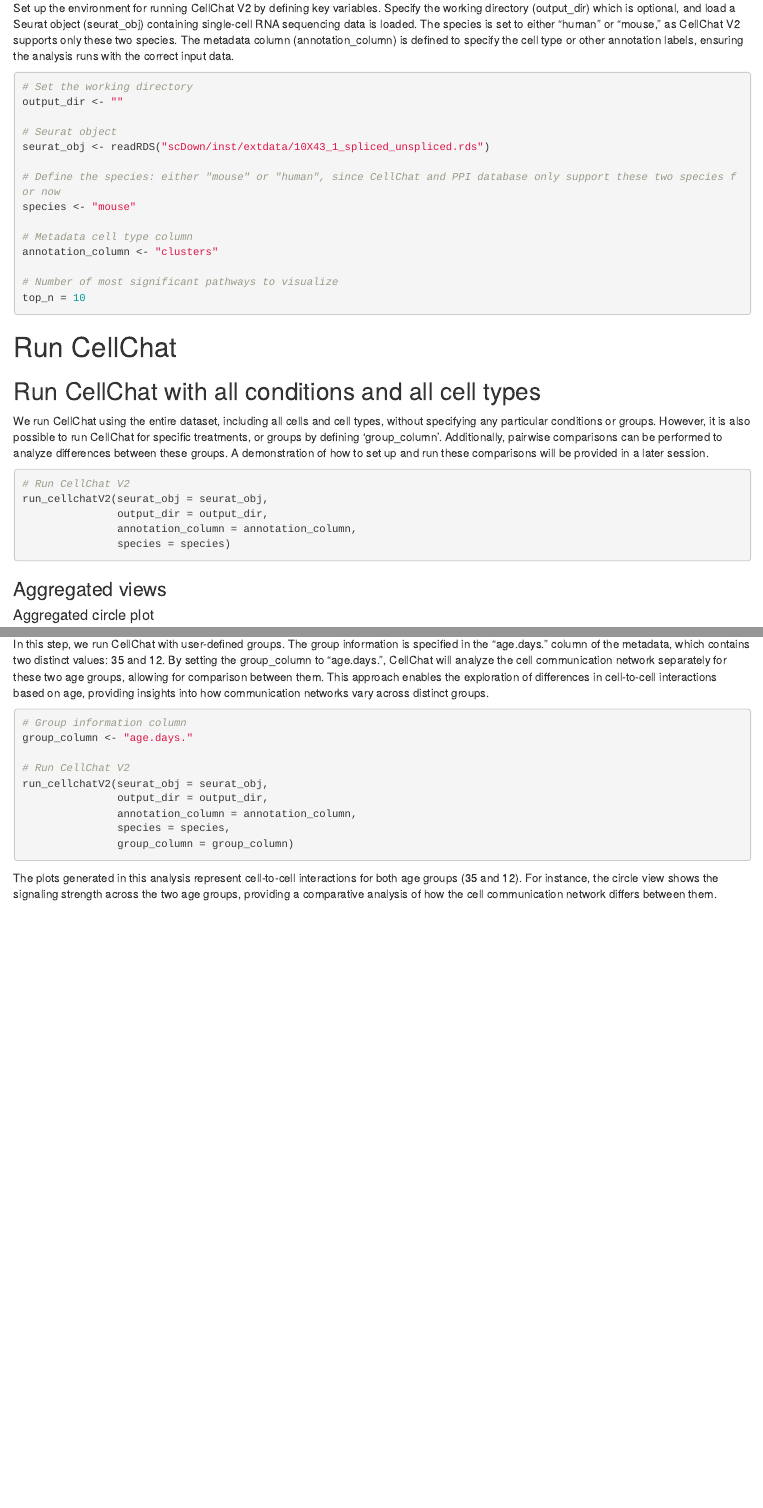
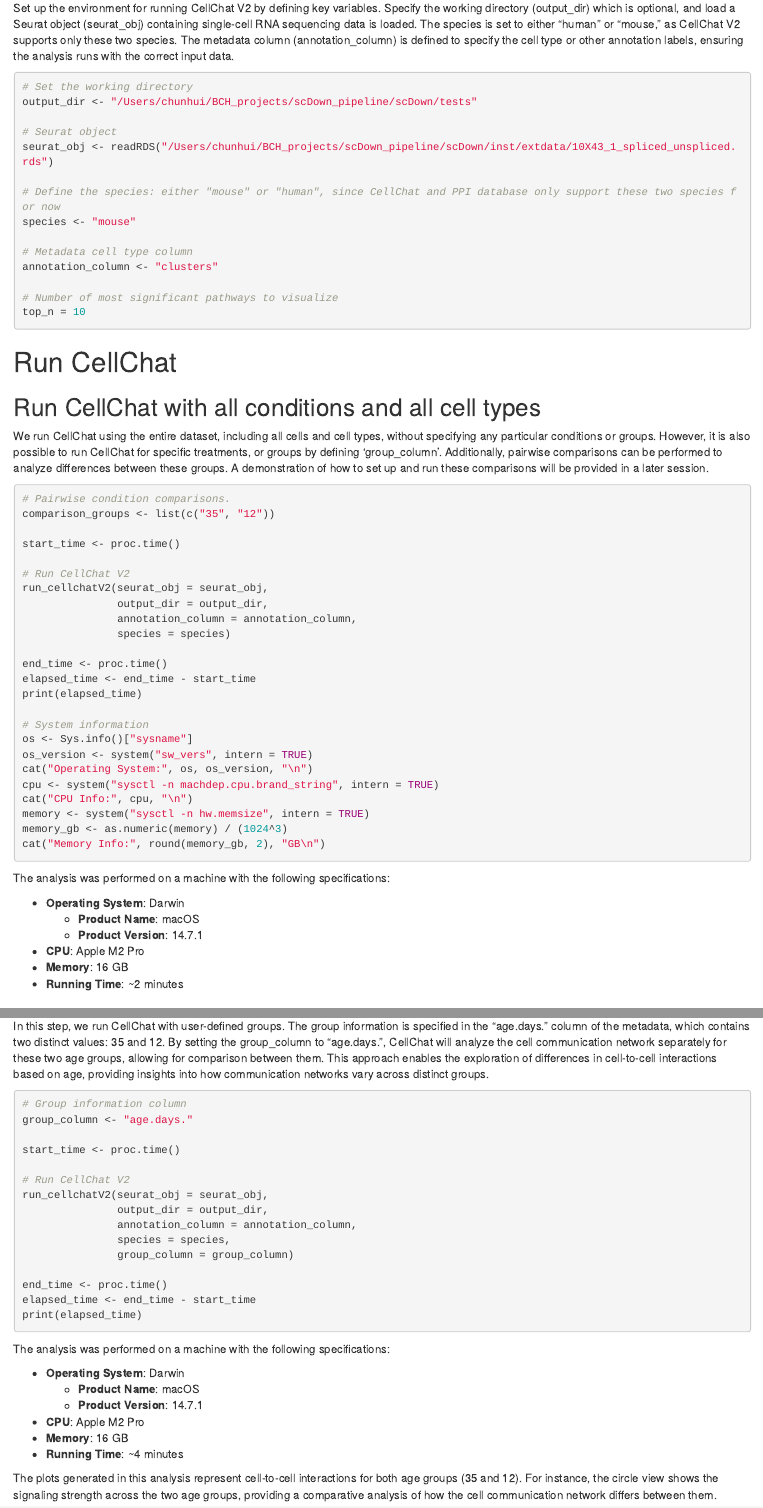
Before and after one commit to BCH-RC/scDown, an R Markdown document (vignettes/scDown_CellChatV2.Rmd): the page in a window 1100 px wide, from 250 px down, and a second part further down, joined at a grey line. Rendered offline with R 4.5, knitr and Pandoc, with nearby package versions.

Commit message:
update cellchat tutorial

````diff
--- a/vignettes/scDown_CellChatV2.Rmd
+++ b/vignettes/scDown_CellChatV2.Rmd
@@ -37,10 +37,10 @@
 Set up the environment for running CellChat V2 by defining key variables. Specify the working directory (output_dir) which is optional, and load a Seurat object (seurat_obj) containing single-cell RNA sequencing data is loaded. The species is set to either "human" or "mouse," as CellChat V2 supports only these two species. The metadata column (annotation_column) is defined to specify the cell type or other annotation labels, ensuring the analysis runs with the correct input data.
 ```{r, message = FALSE}
 # Set the working directory
-output_dir <- ""
+output_dir <- "/Users/chunhui/BCH_projects/scDown_pipeline/scDown/tests"
 
 # Seurat object
-seurat_obj <- readRDS("scDown/inst/extdata/10X43_1_spliced_unspliced.rds")
+seurat_obj <- readRDS("/Users/chunhui/BCH_projects/scDown_pipeline/scDown/inst/extdata/10X43_1_spliced_unspliced.rds")
 
 # Define the species: either "mouse" or "human", since CellChat and PPI database only support these two species for now
 species <- "mouse"
@@ -57,13 +57,41 @@
 ## Run CellChat with all conditions and all cell types
 We run CellChat using the entire dataset, including all cells and cell types, without specifying any particular conditions or groups. However, it is also possible to run CellChat for specific treatments, or groups by defining 'group_column'. Additionally, pairwise comparisons can be performed to analyze differences between these groups. A demonstration of how to set up and run these comparisons will be provided in a later session.
 ```{r}
+# Pairwise condition comparisons.
+comparison_groups <- list(c("35", "12"))
+
+start_time <- proc.time()
+
 # Run CellChat V2
 run_cellchatV2(seurat_obj = seurat_obj,
                output_dir = output_dir,
                annotation_column = annotation_column,
                species = species)
 
+end_time <- proc.time()
+elapsed_time <- end_time - start_time
+print(elapsed_time)
+
+# System information
+os <- Sys.info()["sysname"]
+os_version <- system("sw_vers", intern = TRUE)
+cat("Operating System:", os, os_version, "\n")
+cpu <- system("sysctl -n machdep.cpu.brand_string", intern = TRUE)
+cat("CPU Info:", cpu, "\n")
+memory <- system("sysctl -n hw.memsize", intern = TRUE)
+memory_gb <- as.numeric(memory) / (1024^3)
+cat("Memory Info:", round(memory_gb, 2), "GB\n")
+
 ```
+
+The analysis was performed on a machine with the following specifications:
+
+- **Operating System**: Darwin
+  - **Product Name**: macOS
+  - **Product Version**: 14.7.1
+- **CPU**: Apple M2 Pro
+- **Memory**: 16 GB
+- **Running Time**: ~2 minutes
 
 ### Aggregated views
 #### Aggregated circle plot
@@ -137,6 +165,8 @@
 # Group information column
 group_column <- "age.days."
 
+start_time <- proc.time()
+
 # Run CellChat V2
 run_cellchatV2(seurat_obj = seurat_obj,
                output_dir = output_dir,
@@ -144,7 +174,20 @@
                species = species,
                group_column = group_column)
 
+end_time <- proc.time()
+elapsed_time <- end_time - start_time
+print(elapsed_time)
+
 ```
+
+The analysis was performed on a machine with the following specifications:
+
+- **Operating System**: Darwin
+  - **Product Name**: macOS
+  - **Product Version**: 14.7.1
+- **CPU**: Apple M2 Pro
+- **Memory**: 16 GB
+- **Running Time**: ~4 minutes
 
 The plots generated in this analysis represent cell-to-cell interactions for both age groups (35 and 12). For instance, the circle view shows the signaling strength across the two age groups, providing a comparative analysis of how the cell communication network differs between them.
 
````
Also changed, not shown: vignettes/scDown_CellChatV2.Rmd (28 more changed lines).
